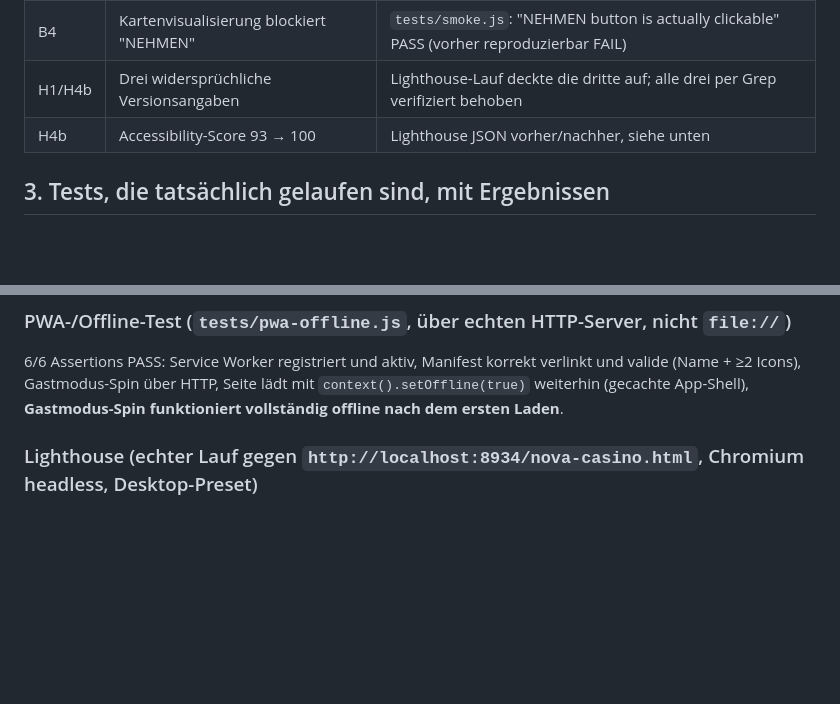
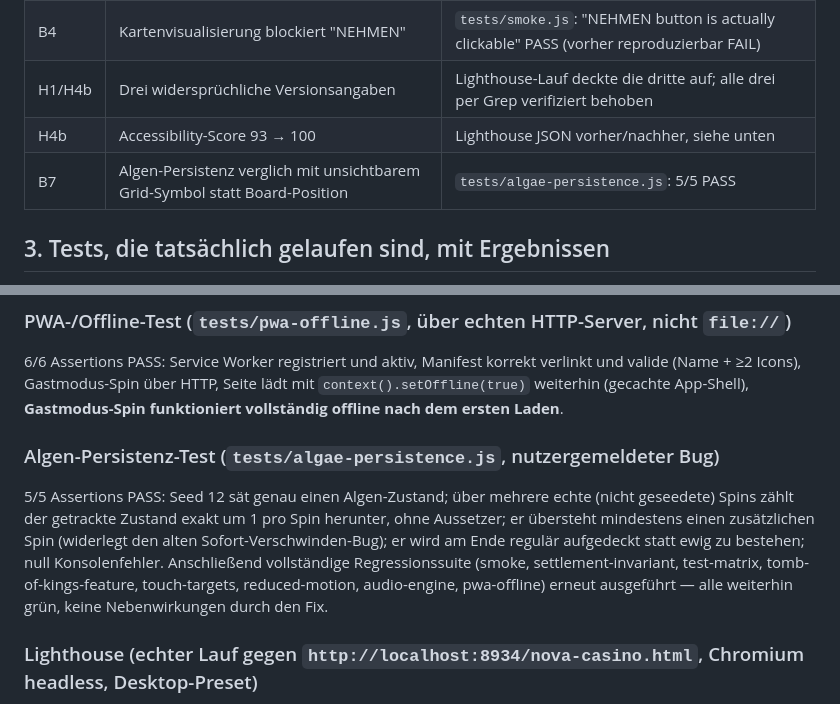
Before and after one commit to ricobttchr/New-casino, a Markdown page: RELEASE_REPORT.md, 2 parts joined by grey strips. Drawn GitHub-style; blank space fills up the shorter version.

```diff
--- a/RELEASE_REPORT.md
+++ b/RELEASE_REPORT.md
@@ -155,6 +155,7 @@ kanonischen Datei). Vollständiger Audit vor jeder Änderung: `AUDIT.md`.
 | B4 | Kartenvisualisierung blockiert "NEHMEN" | `tests/smoke.js`: "NEHMEN button is actually clickable" PASS (vorher reproduzierbar FAIL) |
 | H1/H4b | Drei widersprüchliche Versionsangaben | Lighthouse-Lauf deckte die dritte auf; alle drei per Grep verifiziert behoben |
 | H4b | Accessibility-Score 93 → 100 | Lighthouse JSON vorher/nachher, siehe unten |
+| B7 | Algen-Persistenz verglich mit unsichtbarem Grid-Symbol statt Board-Position | `tests/algae-persistence.js`: 5/5 PASS |
 
 ## 3. Tests, die tatsächlich gelaufen sind, mit Ergebnissen
 
@@ -189,6 +190,16 @@ wonCents` und `pendingSpin === null`; zusätzlich nach 5 regulär durchgespielte
 und valide (Name + ≥2 Icons), Gastmodus-Spin über HTTP, Seite lädt mit
 `context().setOffline(true)` weiterhin (gecachte App-Shell), **Gastmodus-Spin
 funktioniert vollständig offline nach dem ersten Laden**.
+
+### Algen-Persistenz-Test (`tests/algae-persistence.js`, nutzergemeldeter Bug)
+5/5 Assertions PASS: Seed 12 sät genau einen Algen-Zustand; über mehrere echte
+(nicht geseedete) Spins zählt der getrackte Zustand exakt um 1 pro Spin herunter,
+ohne Aussetzer; er übersteht mindestens einen zusätzlichen Spin (widerlegt den alten
+Sofort-Verschwinden-Bug); er wird am Ende regulär aufgedeckt statt ewig zu bestehen;
+null Konsolenfehler. Anschließend vollständige Regressionssuite (smoke,
+settlement-invariant, test-matrix, tomb-of-kings-feature, touch-targets,
+reduced-motion, audio-engine, pwa-offline) erneut ausgeführt — alle weiterhin grün,
+keine Nebenwirkungen durch den Fix.
 
 ### Lighthouse (echter Lauf gegen `http://localhost:8934/nova-casino.html`, Chromium headless, Desktop-Preset)
 Vorher: Performance 100, Accessibility 93, Best Practices 100, SEO 90.
```
Also changed, not shown: AUDIT.md (+24 -0 lines).
